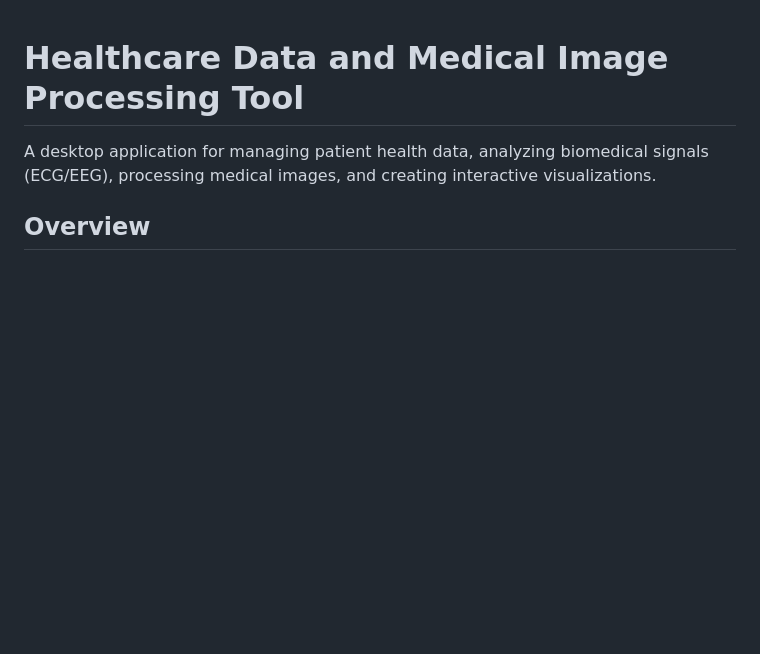
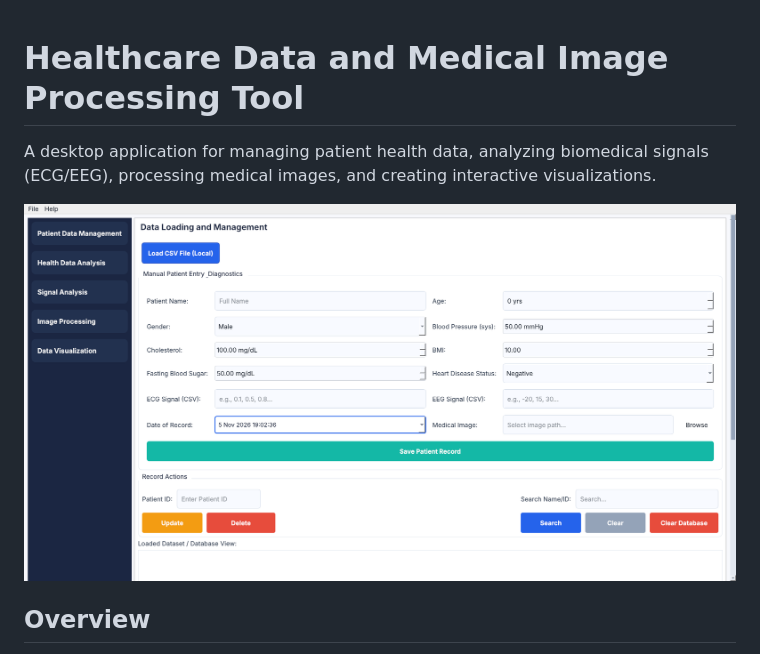
Before and after one commit to zubairzulfiqar/Medical-Processing-Tool, a Markdown page: README.md, the part around the change. GitHub-like rendering; pictures changed too: docs/screenshot.png (added); blank space fills up the shorter version.

Commit message:
Add screenshot to README

```diff
--- a/README.md
+++ b/README.md
@@ -1,6 +1,8 @@
 # Healthcare Data and Medical Image Processing Tool
 
 A desktop application for managing patient health data, analyzing biomedical signals (ECG/EEG), processing medical images, and creating interactive visualizations.
+
+![Data management tab](docs/screenshot.png)
 
 ## Overview
 This PyQt5 app loads patient data from CSV, stores it in SQLite, and provides a multi-tab GUI for:
```
